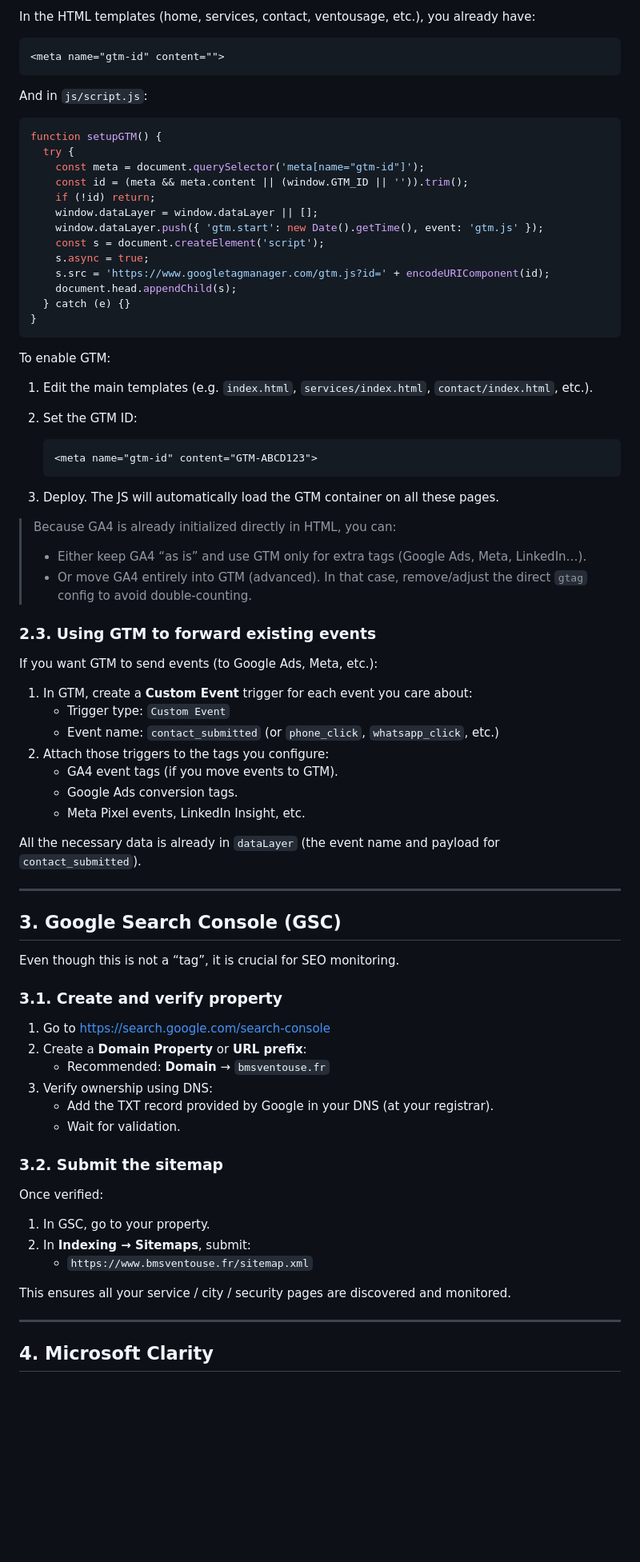
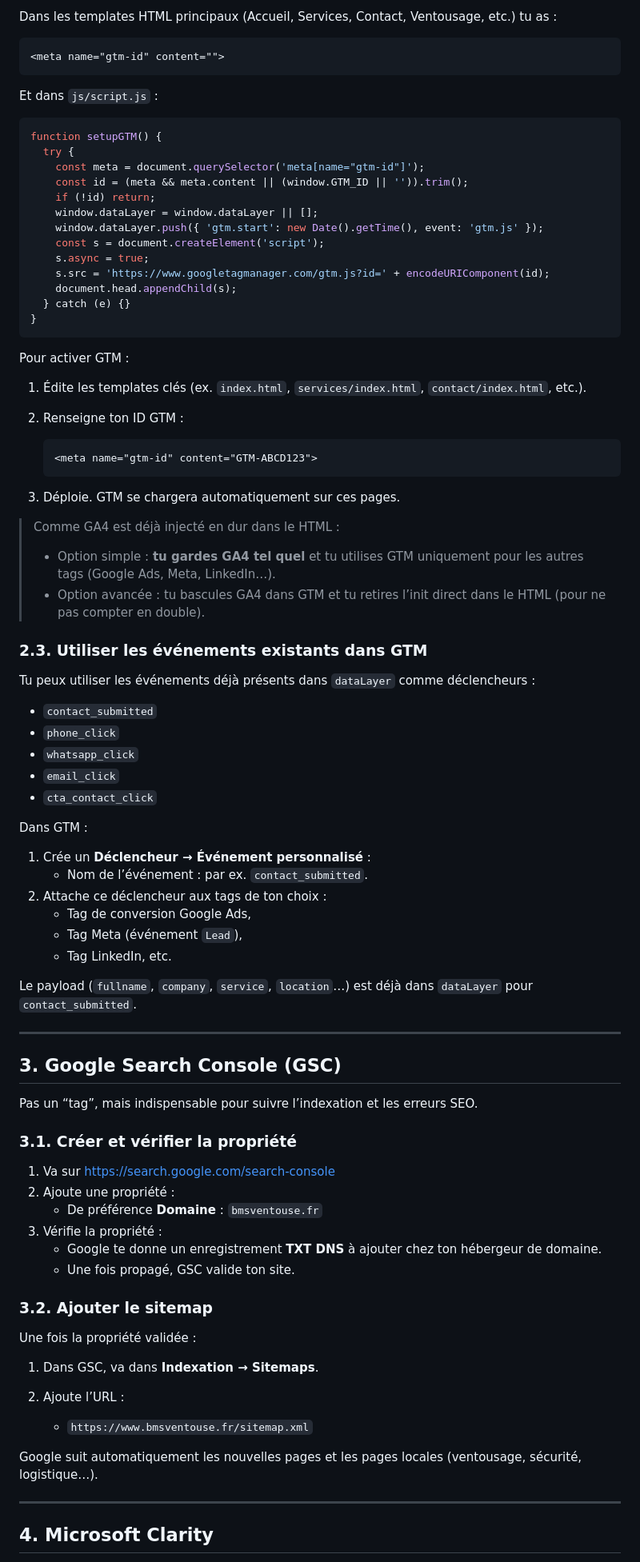
Before and after one commit to Soofmaax/bmsventouse.fr, a Markdown page: docs/getting-started/analytics-tracking-setup.md, the part around the change printed below. Shown: that part at 80% size. GitHub-like rendering; blank space fills up the shorter version.

````diff
--- a/docs/getting-started/analytics-tracking-setup.md
+++ b/docs/getting-started/analytics-tracking-setup.md
@@ -127,11 +125,11 @@ The codebase supports **GTM as an option**, without requiring it.
 
-In the HTML templates (home, services, contact, ventousage, etc.), you already have:
+Dans les templates HTML principaux (Accueil, Services, Contact, Ventousage, etc.) tu as :
 
 ```html
 <meta name="gtm-id" content="">
 ```
 
-And in `js/script.js`:
+Et dans `js/script.js` :
 
 ```js
 function setupGTM() {
@@ -149,59 +147,67 @@ function setupGTM() {
 }
 ```
 
-To enable GTM:
+Pour activer GTM :
 
-1. Edit the main templates (e.g. `index.html`, `services/index.html`, `contact/index.html`, etc.).
-2. Set the GTM ID:
+1. Édite les templates clés (ex. `index.html`, `services/index.html`, `contact/index.html`, etc.).
+2. Renseigne ton ID GTM :
 
    ```html
    <meta name="gtm-id" content="GTM-ABCD123">
    ```
 
-3. Deploy. The JS will automatically load the GTM container on all these pages.
+3. Déploie. GTM se chargera automatiquement sur ces pages.
 
-> Because GA4 is already initialized directly in HTML, you can:
-> - Either keep GA4 “as is” and use GTM only for extra tags (Google Ads, Meta, LinkedIn…).
-> - Or move GA4 entirely into GTM (advanced). In that case, remove/adjust the direct `gtag` config to avoid double‑counting.
+> Comme GA4 est déjà injecté en dur dans le HTML :
+> - Option simple : **tu gardes GA4 tel quel** et tu utilises GTM uniquement pour les autres tags (Google Ads, Meta, LinkedIn…).
+> - Option avancée : tu bascules GA4 dans GTM et tu retires l’init direct dans le HTML (pour ne pas compter en double).
 
-### 2.3. Using GTM to forward existing events
+### 2.3. Utiliser les événements existants dans GTM
 
-If you want GTM to send events (to Google Ads, Meta, etc.):
+Tu peux utiliser les événements déjà présents dans `dataLayer` comme déclencheurs :
 
-1. In GTM, create a **Custom Event** trigger for each event you care about:
-   - Trigger type: `Custom Event`
-   - Event name: `contact_submitted` (or `phone_click`, `whatsapp_click`, etc.)
-2. Attach those triggers to the tags you configure:
-   - GA4 event tags (if you move events to GTM).
-   - Google Ads conversion tags.
-   - Meta Pixel events, LinkedIn Insight, etc.
+- `contact_submitted`
+- `phone_click`
+- `whatsapp_click`
+- `email_click`
+- `cta_contact_click`
 
-All the necessary data is already in `dataLayer` (the event name and payload for `contact_submitted`).
+Dans GTM :
+
+1. Crée un **Déclencheur → Événement personnalisé** :
+   - Nom de l’événement : par ex. `contact_submitted`.
+2. Attache ce déclencheur aux tags de ton choix :
+   - Tag de conversion Google Ads,
+   - Tag Meta (événement `Lead`),
+   - Tag LinkedIn, etc.
+
+Le payload (`fullname`, `company`, `service`, `location`…) est déjà dans `dataLayer` pour `contact_submitted`.
 
 ---
 
 ## 3. Google Search Console (GSC)
 
-Even though this is not a “tag”, it is crucial for SEO monitoring.
+Pas un “tag”, mais indispensable pour suivre l’indexation et les erreurs SEO.
 
-### 3.1. Create and verify property
+### 3.1. Créer et vérifier la propriété
 
-1. Go to https://search.google.com/search-console
-2. Create a **Domain Property** or **URL prefix**:
-   - Recommended: **Domain** → `bmsventouse.fr`
-3. Verify ownership using DNS:
-   - Add the TXT record provided by Google in your DNS (at your registrar).
-   - Wait for validation.
+1. Va sur https://search.google.com/search-console
+2. Ajoute une propriété :
+   - De préférence **Domaine** : `bmsventouse.fr`
+3. Vérifie la propriété :
+   - Google te donne un enregistrement **TXT DNS** à ajouter chez ton hébergeur de domaine.
+   - Une fois propagé, GSC valide ton site.
 
-### 3.2. Submit the sitemap
+### 3.2. Ajouter le sitemap
 
-Once verified:
+Une fois la propriété validée :
 
-1. In GSC, go to your property.
-2. In **Indexing → Sitemaps**, submit:
+1. Dans GSC, va dans **Indexation → Sitemaps**.
+2. Ajoute l’URL :
+
    - `https://www.bmsventouse.fr/sitemap.xml`
 
-This ensures all your service / city / security pages are discovered and monitored.
+Google suit automatiquement les nouvelles pages et les pages locales (ventousage, sécurité, logistique…).
 
 ---
 
````
Also changed, not shown: other parts of docs/getting-started/analytics-tracking-setup.md (+134 -108 lines).
